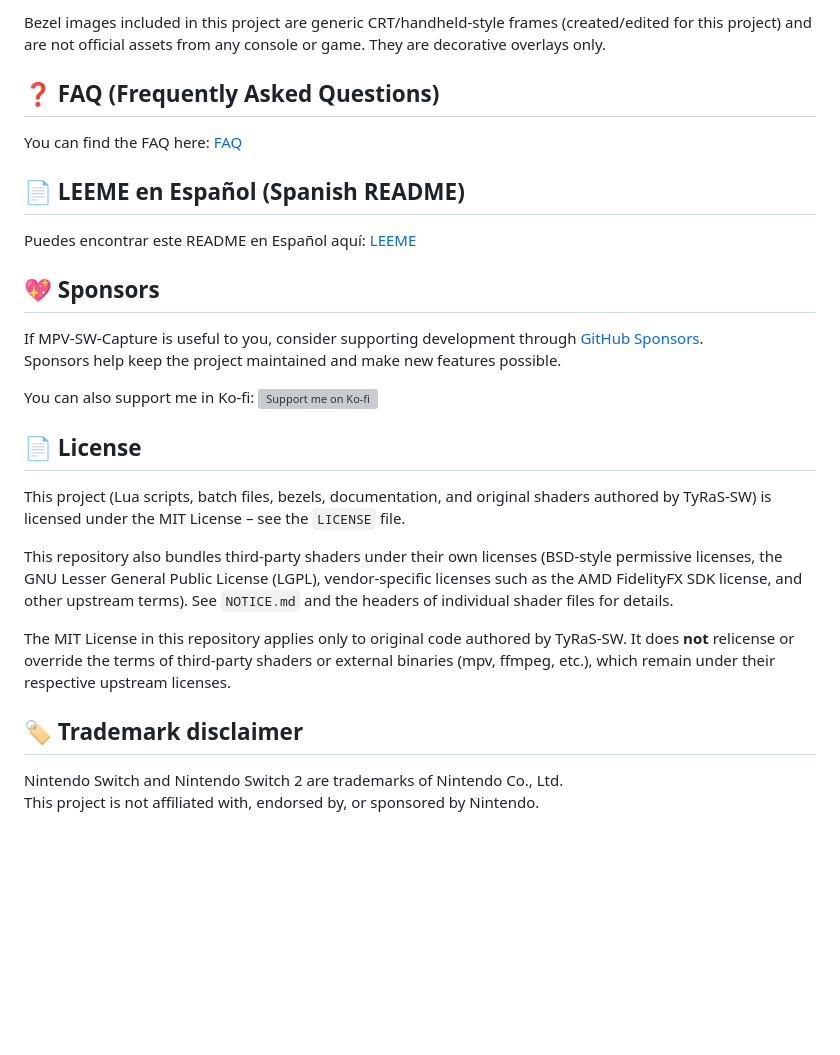
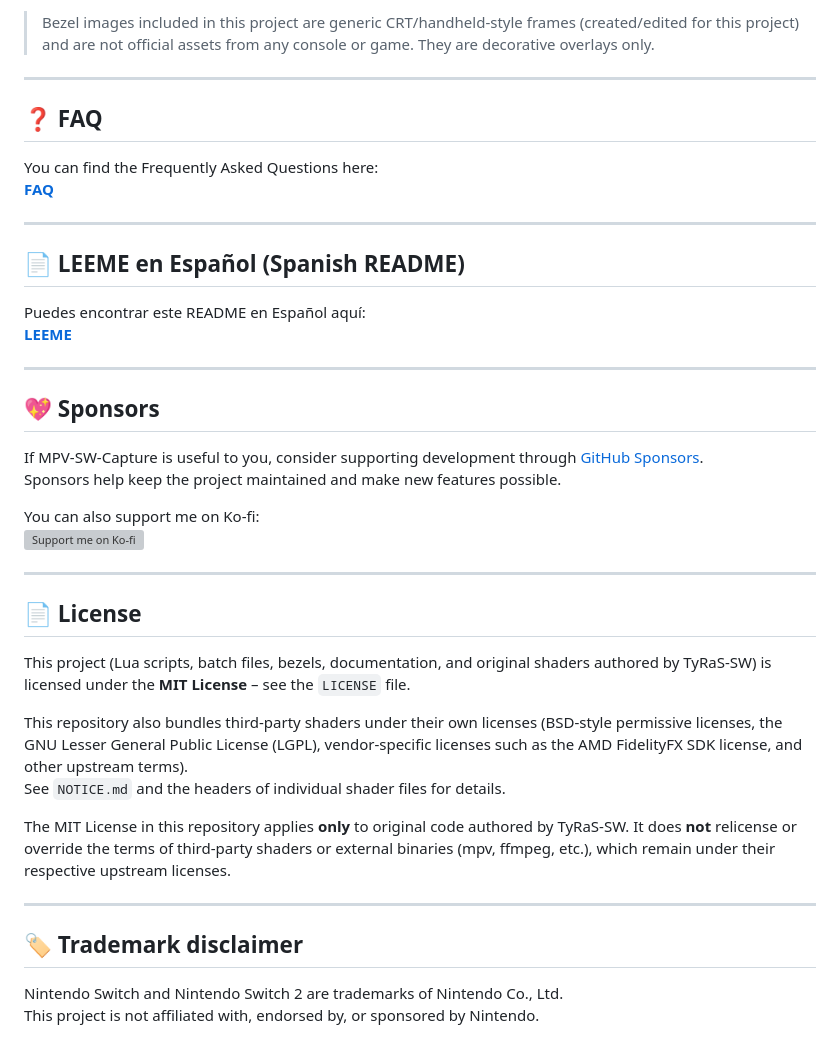
Before and after one commit to TyRaS-SW/MPV-SW-Capture, a Markdown page: README.md, the part around one of its changes. GitHub-like rendering; blank space fills up the shorter version; grey boxes are pictures that could not be loaded.

```diff
--- a/README.md
+++ b/README.md
@@ -112,30 +79,44 @@ Some visual examples of MPV‑SW‑Capture in action:
 
-Bezel images included in this project are generic CRT/handheld-style frames (created/edited for this project) and are not official assets from any console or game. They are decorative overlays only.
+> Bezel images included in this project are generic CRT/handheld‑style frames (created/edited for this project) and are not official assets from any console or game. They are decorative overlays only.
 
-## ❓ FAQ (Frequently Asked Questions)
+---
 
-You can find the FAQ here: [FAQ](https://github.com/TyRaS-SW/MPV-SW-Capture/wiki/FAQ)
+## ❓ FAQ
+
+You can find the Frequently Asked Questions here:
+**[FAQ](https://github.com/TyRaS-SW/MPV-SW-Capture/wiki/FAQ)**
+
+---
 
 ## 📄 LEEME en Español (Spanish README)
 
-Puedes encontrar este README en Español aquí: [LEEME](https://github.com/TyRaS-SW/MPV-SW-Capture/wiki/LEEME)
+Puedes encontrar este README en Español aquí:
+**[LEEME](https://github.com/TyRaS-SW/MPV-SW-Capture/wiki/LEEME)**
+
+---
 
 ## 💖 Sponsors
 
-If MPV-SW-Capture is useful to you, consider supporting development through [GitHub Sponsors](https://github.com/sponsors/TyRaS-SW).
+If MPV‑SW‑Capture is useful to you, consider supporting development through [GitHub Sponsors](https://github.com/sponsors/TyRaS-SW).
 Sponsors help keep the project maintained and make new features possible.
 
-You can also support me in Ko-fi: [![Support me on Ko-fi](https://ko-fi.com/img/githubbutton_sm.svg)](https://ko-fi.com/tyras_sw)
+You can also support me on Ko‑fi:
+[![Support me on Ko-fi](https://ko-fi.com/img/githubbutton_sm.svg)](https://ko-fi.com/tyras_sw)
+
+---
 
 ## 📄 License
 
-This project (Lua scripts, batch files, bezels, documentation, and original shaders authored by TyRaS-SW) is licensed under the MIT License – see the `LICENSE` file.
+This project (Lua scripts, batch files, bezels, documentation, and original shaders authored by TyRaS‑SW) is licensed under the **MIT License** – see the `LICENSE` file.
 
 This repository also bundles third‑party shaders under their own licenses (BSD‑style permissive licenses, the GNU Lesser General Public License (LGPL), vendor‑specific licenses such as the AMD FidelityFX SDK license, and other upstream terms).
 See `NOTICE.md` and the headers of individual shader files for details.
 
-The MIT License in this repository applies only to original code authored by TyRaS-SW. It does **not** relicense or override the terms of third‑party shaders or external binaries (mpv, ffmpeg, etc.), which remain under their respective upstream licenses.
+The MIT License in this repository applies **only** to original code authored by TyRaS‑SW. It does **not** relicense or override the terms of third‑party shaders or external binaries (mpv, ffmpeg, etc.), which remain under their respective upstream licenses.
+
+---
 
 ## 🏷️ Trademark disclaimer
+
 Nintendo Switch and Nintendo Switch 2 are trademarks of Nintendo Co., Ltd.
 This project is not affiliated with, endorsed by, or sponsored by Nintendo.
```
Also changed, not shown: other parts of README.md (+46 -79 lines).
